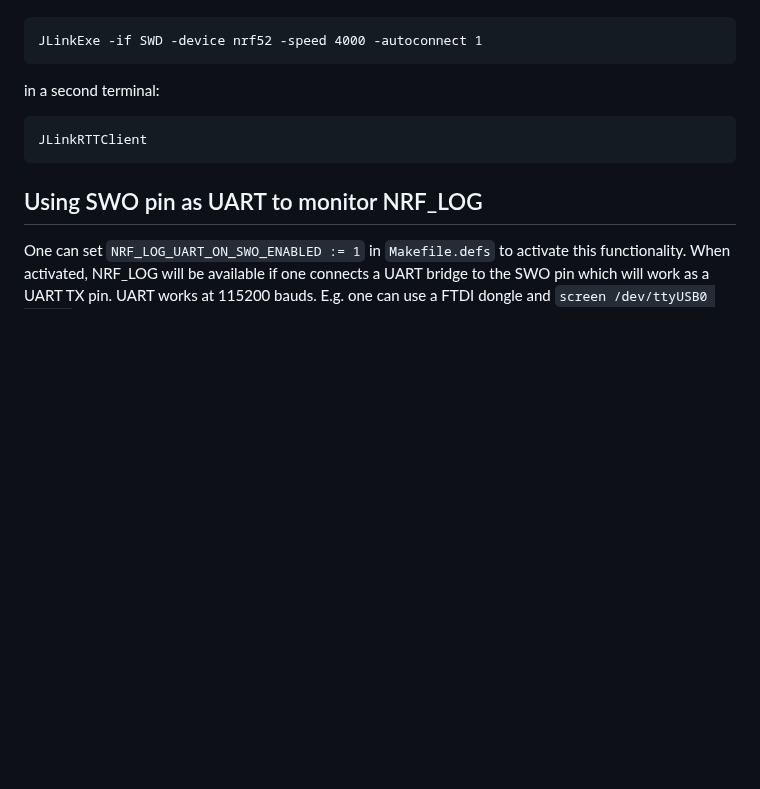
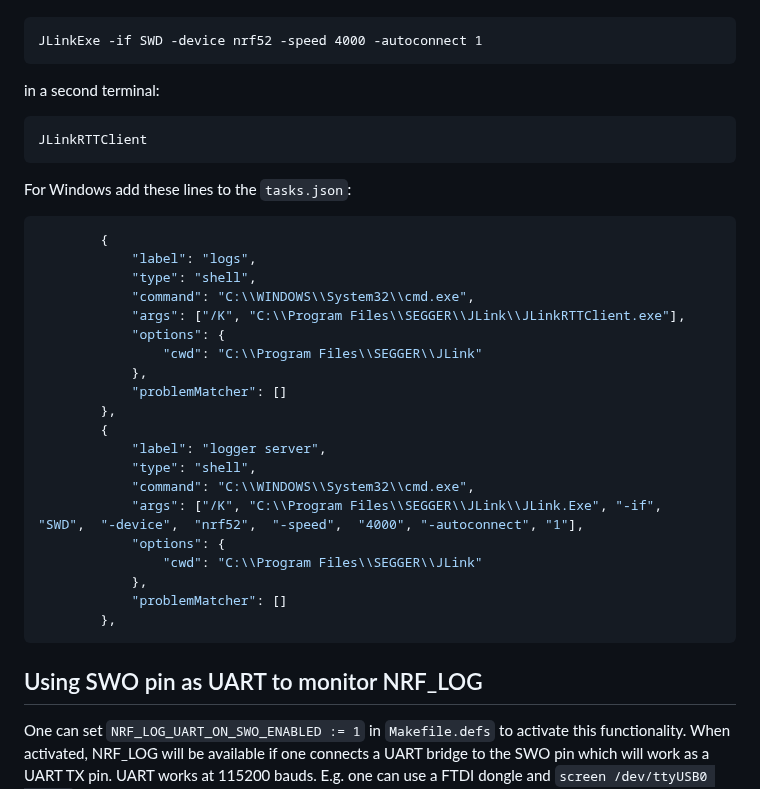
Before and after one commit to RfidResearchGroup/ChameleonUltra, a Markdown page: docs/development.md, the part around the change. Drawn GitHub-style; blank space fills up the shorter version.

Commit message:
Update logging in the vs code in development.md

````diff
--- a/docs/development.md
+++ b/docs/development.md
@@ -334,6 +334,31 @@ in a second terminal:
 JLinkRTTClient
 ```
 
+For Windows add these lines to the `tasks.json`:
+```json
+        {
+            "label": "logs",
+            "type": "shell",
+            "command": "C:\\WINDOWS\\System32\\cmd.exe",
+            "args": ["/K", "C:\\Program Files\\SEGGER\\JLink\\JLinkRTTClient.exe"],
+            "options": {
+                "cwd": "C:\\Program Files\\SEGGER\\JLink"
+            },
+            "problemMatcher": []
+        },
+        {
+            "label": "logger server",
+            "type": "shell",
+            "command": "C:\\WINDOWS\\System32\\cmd.exe",
+            "args": ["/K", "C:\\Program Files\\SEGGER\\JLink\\JLink.Exe", "-if",  "SWD",  "-device",  "nrf52",  "-speed",  "4000", "-autoconnect", "1"],
+            "options": {
+                "cwd": "C:\\Program Files\\SEGGER\\JLink"
+            },
+            "problemMatcher": []
+        },
+```
+
+
 ## Using SWO pin as UART to monitor NRF_LOG
 
 One can set `NRF_LOG_UART_ON_SWO_ENABLED := 1` in `Makefile.defs` to activate this functionality.
````
